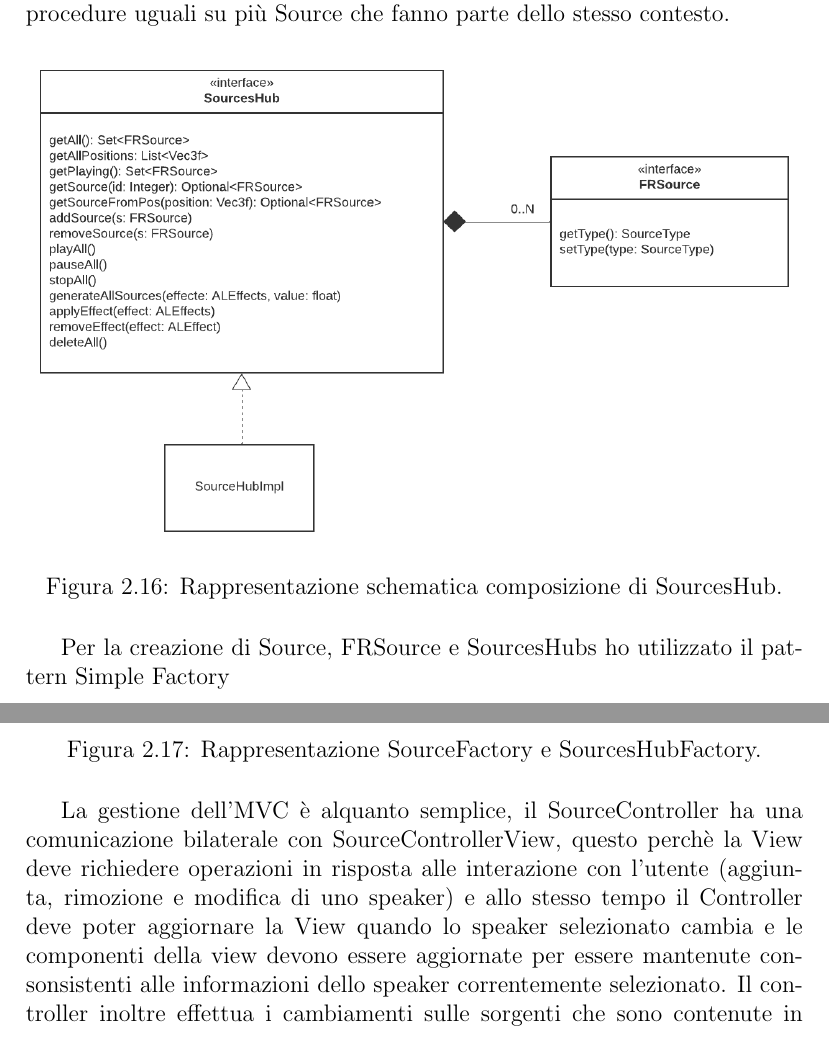
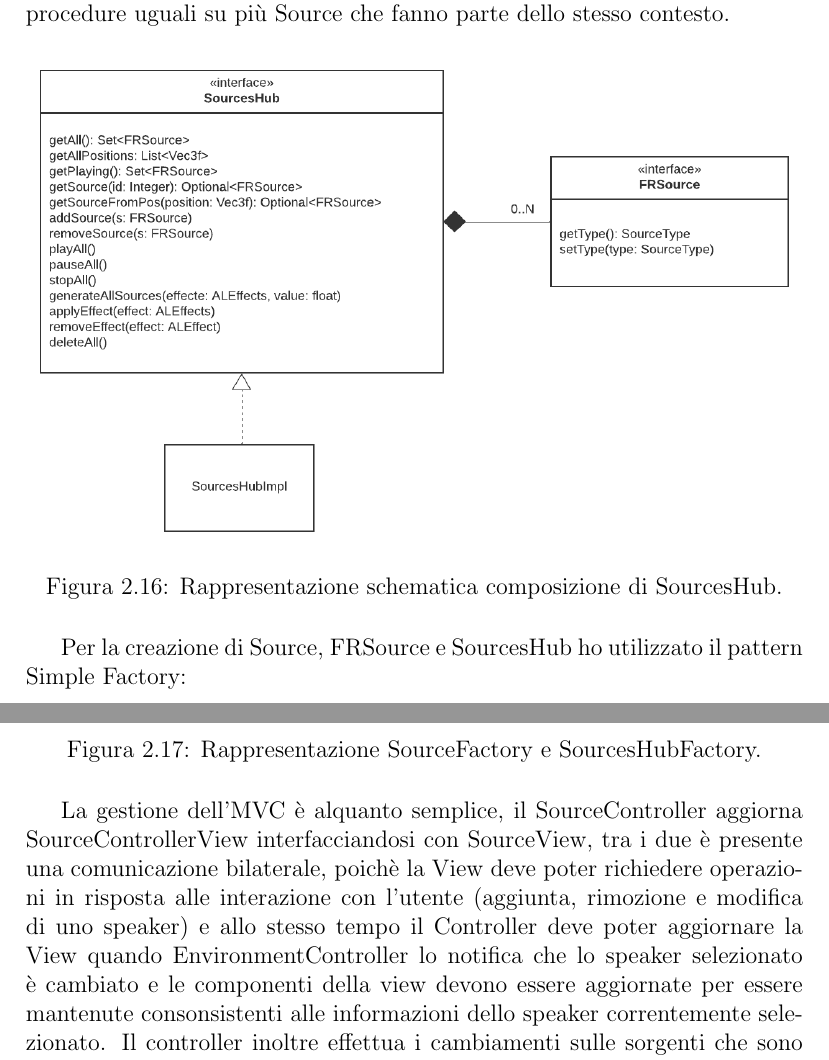
Before and after one commit to nmusso/OOP21-saudio-sim, a LaTeX document (doc/report/LaTeX/Report.tex): two parts of pages 18 and 19 of 37, joined at a grey line, cut so that both start at the same text. Compiled offline with pdfLaTeX.

Commit message:
Report update

```diff
--- a/doc/report/LaTeX/Report.tex
+++ b/doc/report/LaTeX/Report.tex
@@ -232,7 +232,7 @@ SourcesHub è, come spiega il nome, un Hub che permette di avere un insieme di S
 \label{img:sourcesHub}
 \end{figure}
 
-Per la creazione di Source, FRSource e SourcesHubs ho utilizzato il  pattern Simple Factory
+Per la creazione di Source, FRSource e SourcesHub ho utilizzato il  pattern Simple Factory:
 %
 \begin{figure}[H]
 \centering{}
@@ -241,7 +241,7 @@ Per la creazione di Source, FRSource e SourcesHubs ho utilizzato il  pattern Sim
 \label{img:factory}
 \end{figure}
 
-La gestione dell'MVC è alquanto semplice, il SourceController ha una comunicazione bilaterale con SourceControllerView, questo perchè la View deve richiedere operazioni in risposta alle interazione con l'utente (aggiunta, rimozione e modifica di uno speaker) e allo stesso tempo il Controller deve poter aggiornare la View quando lo speaker selezionato cambia e le componenti della view devono essere aggiornate per essere mantenute consonsistenti alle informazioni dello speaker correntemente selezionato.
+La gestione dell'MVC è alquanto semplice, il SourceController aggiorna SourceControllerView interfacciandosi con SourceView, tra i due è presente una comunicazione bilaterale, poichè la View deve poter richiedere operazioni in risposta alle interazione con l'utente (aggiunta, rimozione e modifica di uno speaker) e allo stesso tempo il Controller deve poter aggiornare la View quando EnvironmentController lo notifica che lo speaker selezionato è cambiato e le componenti della view devono essere aggiornate per essere mantenute consonsistenti alle informazioni dello speaker correntemente selezionato.
 Il controller inoltre effettua i cambiamenti sulle sorgenti che sono contenute in SourcesHub all'interno di Environment interfacciandosi a lato pratico con EnvironmentController.
 %
 \begin{figure}[H]
```
Also changed, not shown: doc/report/LaTeX/img/source/SourcesHub-Source-deeper.png, doc/report/LaTeX/Report.tex (2 more changed lines).
